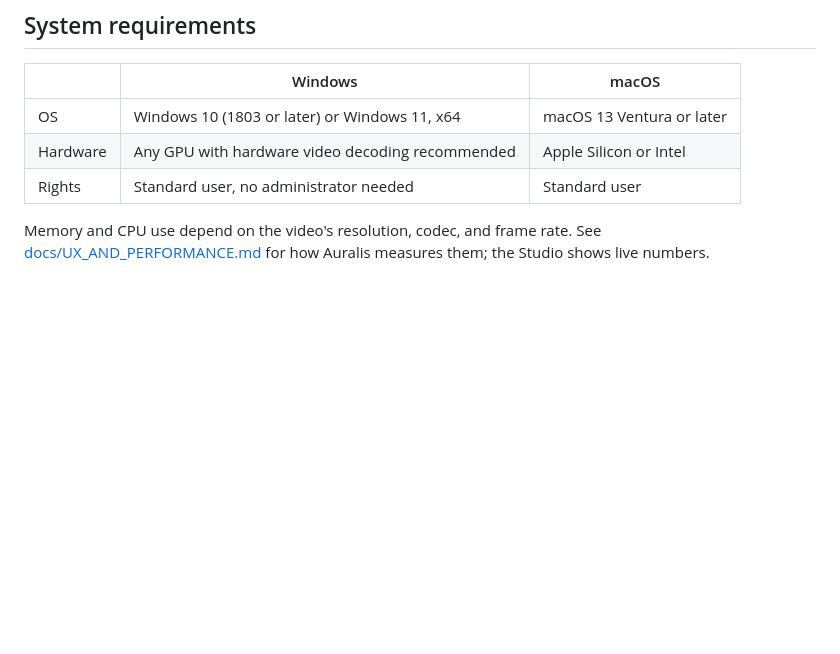
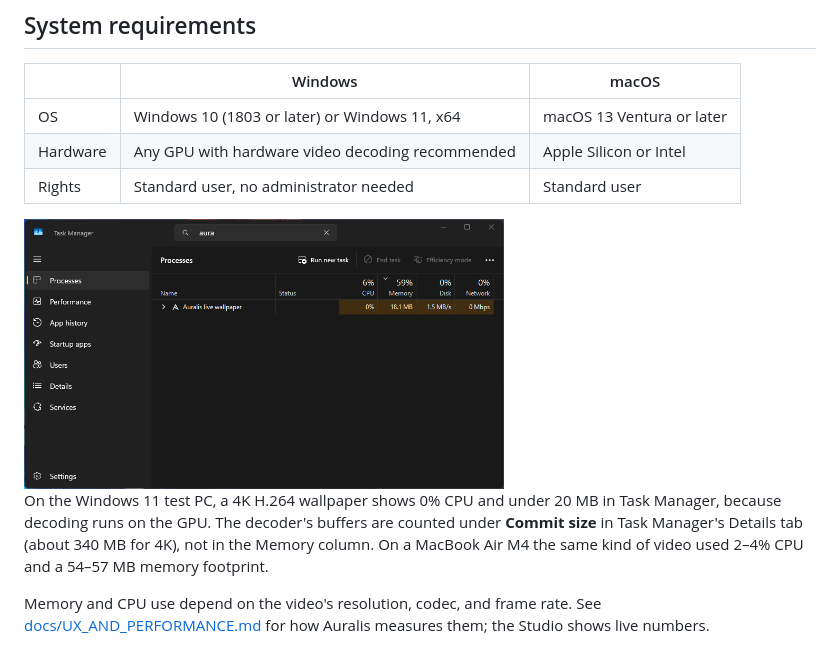
Before and after one commit to somyacodes07/Auralis, a Markdown page: README.md, the part around one of its changes. GitHub-like rendering; pictures changed too: assets/public/task-manager.png (added); blank space fills up the shorter version.

```diff
--- a/README.md
+++ b/README.md
@@ -97,6 +101,10 @@ Auralis collects no telemetry and has no account. Its only network traffic is th
 | OS | Windows 10 (1803 or later) or Windows 11, x64 | macOS 13 Ventura or later |
 | Hardware | Any GPU with hardware video decoding recommended | Apple Silicon or Intel |
 | Rights | Standard user, no administrator needed | Standard user |
+
+<img src="assets/public/task-manager.png" alt="Windows Task Manager showing Auralis live wallpaper at 0% CPU and 18.1 MB memory" width="480">
+
+On the Windows 11 test PC, a 4K H.264 wallpaper shows 0% CPU and under 20 MB in Task Manager, because decoding runs on the GPU. The decoder's buffers are counted under **Commit size** in Task Manager's Details tab (about 340 MB for 4K), not in the Memory column. On a MacBook Air M4 the same kind of video used 2–4% CPU and a 54–57 MB memory footprint.
 
 Memory and CPU use depend on the video's resolution, codec, and frame rate. See [docs/UX_AND_PERFORMANCE.md](docs/UX_AND_PERFORMANCE.md) for how Auralis measures them; the Studio shows live numbers.
 
```
Also changed, not shown: other parts of README.md (+4 -0 lines), site/media/demo-poster.jpg (added), site/media/task-manager.png (added), 4 other files.
